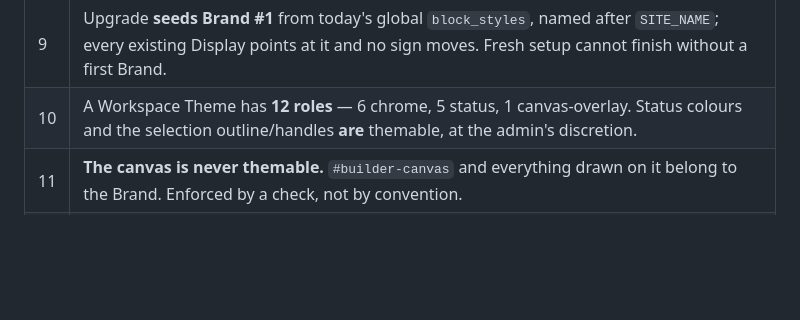
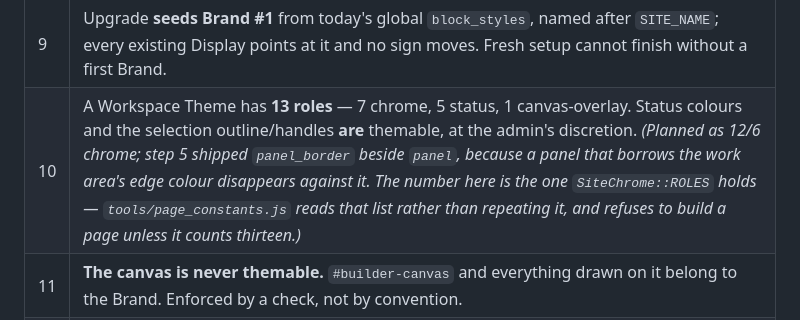
Before and after one commit to Sky-SRCR/Lummi-Bay-Market, a Markdown page: docs/roadmap-v2-brands-and-themes.md, the part around the change. Rendered like a GitHub page; blank space fills up the shorter version.

```diff
--- a/docs/roadmap-v2-brands-and-themes.md
+++ b/docs/roadmap-v2-brands-and-themes.md
@@ -71,7 +71,7 @@ narrows an existing decision, the ADR is named.
 | 7 | The Brand Standards lock refusal **narrows** from "anyone editing anything" to "anyone editing a Display using this Brand", naming the Display and the holder. Narrows ADR-0007's amendment. |
 | 8 | `displays.brand_id` is **`NOT NULL`**. Deleting a Brand in use is **refused**, naming the Displays. Ids are never reused. |
 | 9 | Upgrade **seeds Brand #1** from today's global `block_styles`, named after `SITE_NAME`; every existing Display points at it and no sign moves. Fresh setup cannot finish without a first Brand. |
-| 10 | A Workspace Theme has **12 roles** — 6 chrome, 5 status, 1 canvas-overlay. Status colours and the selection outline/handles **are** themable, at the admin's discretion. |
+| 10 | A Workspace Theme has **13 roles** — 7 chrome, 5 status, 1 canvas-overlay. Status colours and the selection outline/handles **are** themable, at the admin's discretion. *(Planned as 12/6 chrome; step 5 shipped `panel_border` beside `panel`, because a panel that borrows the work area's edge colour disappears against it. The number here is the one `SiteChrome::ROLES` holds — `tools/page_constants.js` reads that list rather than repeating it, and refuses to build a page unless it counts thirteen.)* |
 | 11 | **The canvas is never themable.** `#builder-canvas` and everything drawn on it belong to the Brand. Enforced by a check, not by convention. |
 | 12 | A Workspace Theme applies to **every signed-in page**, not only the Builder. `login.php` and the Viewer are unaffected by construction. Site Branding becomes **the default theme**. |
 | 13 | Admins create themes; everyone selects one. Admins own their own legibility policy — contrast is **warned about, not refused**. |
```
Also changed, not shown: docs/DEPLOY-SKIP.md (+1 -1 lines).
